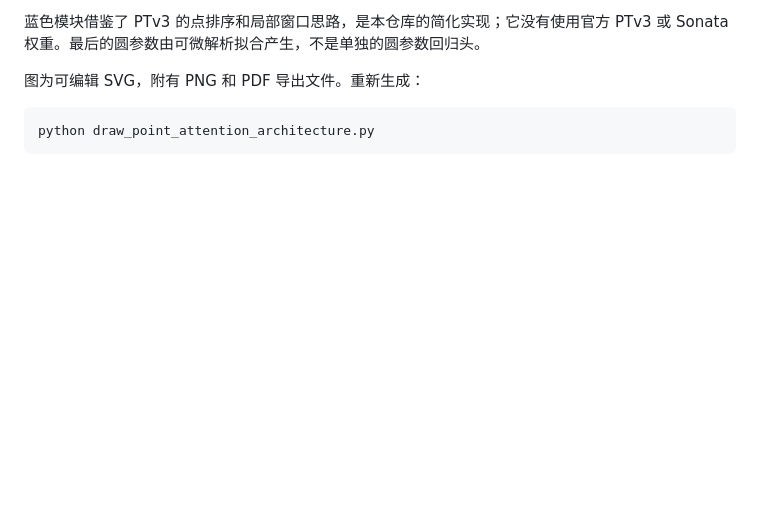
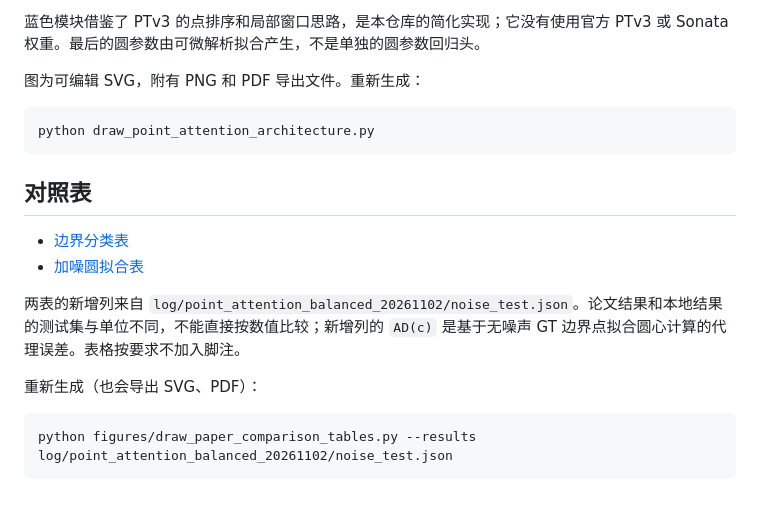
Before and after one commit to Tumb1eweed/circle_net, a Markdown page: figures/README.md, the part around the change. Drawn GitHub-style; blank space fills up the shorter version.

Commit message:
Add paper comparison tables with point attention results

````diff
--- a/figures/README.md
+++ b/figures/README.md
@@ -16,3 +16,16 @@
 ```bash
 python draw_point_attention_architecture.py
 ```
+
+## 对照表
+
+- [边界分类表](classification_table_with_module.png)
+- [加噪圆拟合表](noise_fitting_table_with_module.png)
+
+两表的新增列来自 `log/point_attention_balanced_20261102/noise_test.json`。论文结果和本地结果的测试集与单位不同，不能直接按数值比较；新增列的 `AD(c)` 是基于无噪声 GT 边界点拟合圆心计算的代理误差。表格按要求不加入脚注。
+
+重新生成（也会导出 SVG、PDF）：
+
+```bash
+python figures/draw_paper_comparison_tables.py --results log/point_attention_balanced_20261102/noise_test.json
+```
````
Also changed, not shown: figures/classification_table_with_module.png (added), figures/noise_fitting_table_with_module.png (added), 5 other files.
